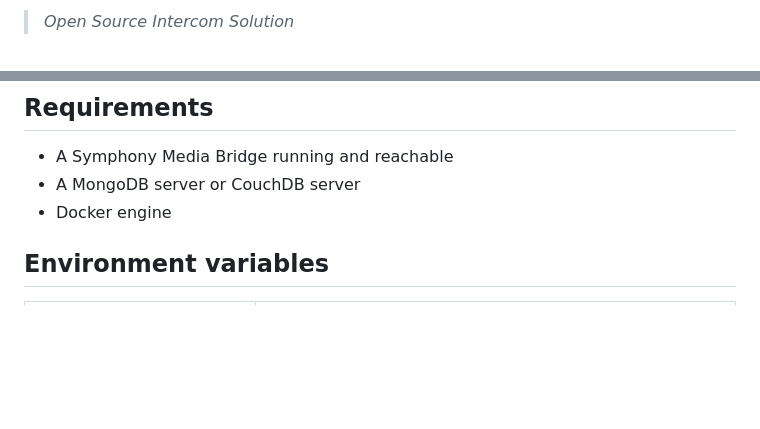
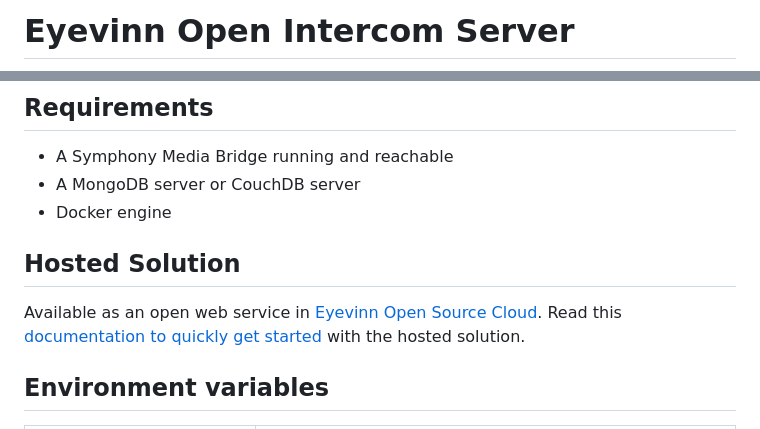
Before and after one commit to Eyevinn/intercom-manager, a Markdown page: readme.md, 2 parts joined by grey strips. Drawn GitHub-style; blank space fills up the shorter version.

```diff
--- a/readme.md
+++ b/readme.md
@@ -2,3 +2,3 @@
 
-> _Open Source Intercom Solution_
+# Eyevinn Open Intercom Server
 
@@ -14,6 +15,10 @@ The solution is built on top of WebRTC technology and provides a user-friendly i
 - A Symphony Media Bridge running and reachable
 - A MongoDB server or CouchDB server
 - Docker engine
+
+## Hosted Solution
+
+Available as an open web service in [Eyevinn Open Source Cloud](https://www.osaas.io/). Read this [documentation to quickly get started](https://docs.osaas.io/osaas.wiki/Service%3A-Intercom.html) with the hosted solution.
 
 ## Environment variables
 
```
Also changed, not shown: other parts of readme.md (+4 -3 lines).
